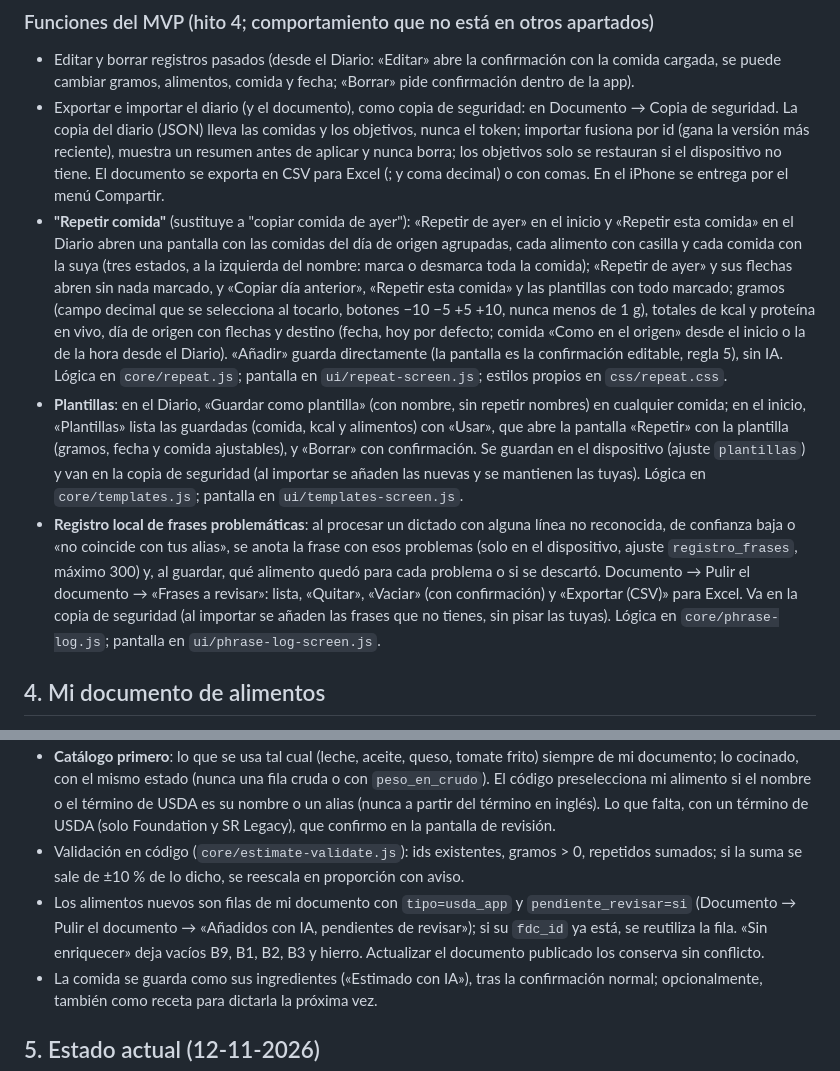
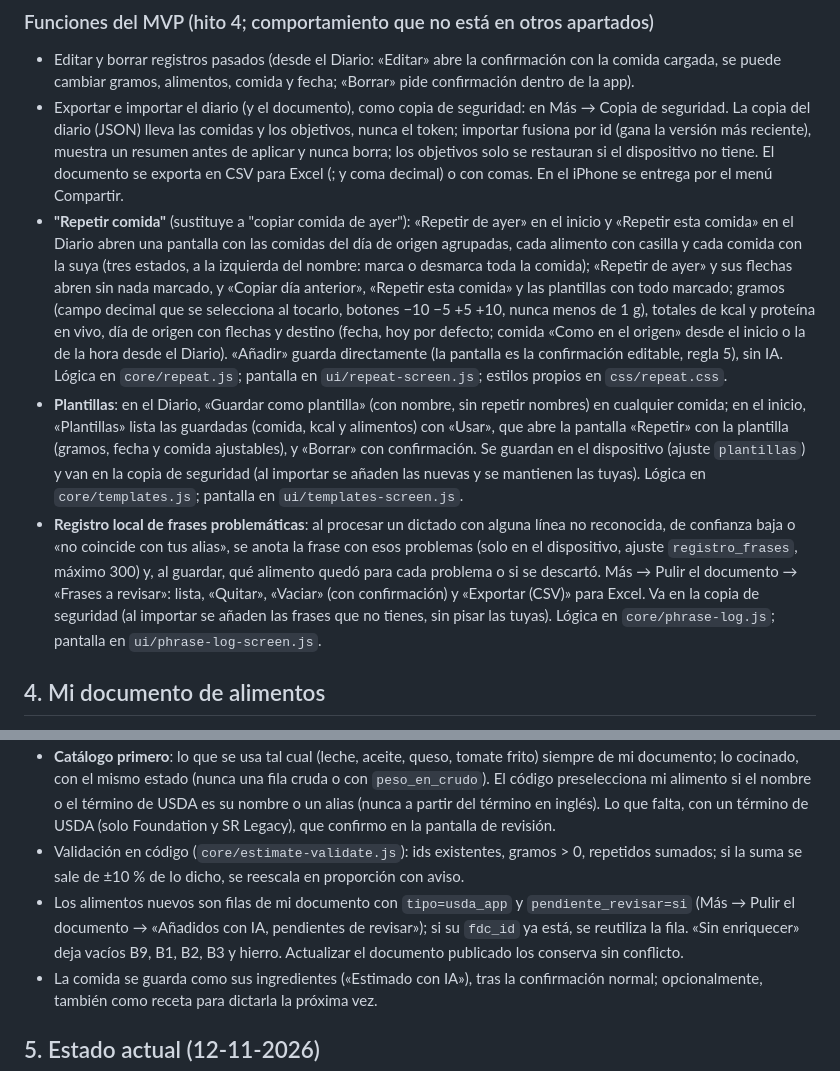
Before and after one commit to victor-rueda02/nutrition-tracker, a Markdown page: CLAUDE.md, 2 parts joined by grey strips. Rendered like a GitHub page.

Commit message:
CLAUDE.md: rutas de menú con la navegación actual (Más → …)
Co-Authored-By: Claude Opus 5.5 <noreply@anthropic.com>

```diff
--- a/CLAUDE.md
+++ b/CLAUDE.md
@@ -60,10 +60,10 @@ Prioridad: llegar cuanto antes a un MVP usable en el iPhone. Después, la tarea
 
 ### Funciones del MVP (hito 4; comportamiento que no está en otros apartados)
 - Editar y borrar registros pasados (desde el Diario: «Editar» abre la confirmación con la comida cargada, se puede cambiar gramos, alimentos, comida y fecha; «Borrar» pide confirmación dentro de la app).
-- Exportar e importar el diario (y el documento), como copia de seguridad: en Documento → Copia de seguridad. La copia del diario (JSON) lleva las comidas y los objetivos, nunca el token; importar fusiona por id (gana la versión más reciente), muestra un resumen antes de aplicar y nunca borra; los objetivos solo se restauran si el dispositivo no tiene. El documento se exporta en CSV para Excel (; y coma decimal) o con comas. En el iPhone se entrega por el menú Compartir.
+- Exportar e importar el diario (y el documento), como copia de seguridad: en Más → Copia de seguridad. La copia del diario (JSON) lleva las comidas y los objetivos, nunca el token; importar fusiona por id (gana la versión más reciente), muestra un resumen antes de aplicar y nunca borra; los objetivos solo se restauran si el dispositivo no tiene. El documento se exporta en CSV para Excel (; y coma decimal) o con comas. En el iPhone se entrega por el menú Compartir.
 - **"Repetir comida"** (sustituye a "copiar comida de ayer"): «Repetir de ayer» en el inicio y «Repetir esta comida» en el Diario abren una pantalla con las comidas del día de origen agrupadas, cada alimento con casilla y cada comida con la suya (tres estados, a la izquierda del nombre: marca o desmarca toda la comida); «Repetir de ayer» y sus flechas abren sin nada marcado, y «Copiar día anterior», «Repetir esta comida» y las plantillas con todo marcado; gramos (campo decimal que se selecciona al tocarlo, botones −10 −5 +5 +10, nunca menos de 1 g), totales de kcal y proteína en vivo, día de origen con flechas y destino (fecha, hoy por defecto; comida «Como en el origen» desde el inicio o la de la hora desde el Diario). «Añadir» guarda directamente (la pantalla es la confirmación editable, regla 5), sin IA. Lógica en `core/repeat.js`; pantalla en `ui/repeat-screen.js`; estilos propios en `css/repeat.css`.
 - **Plantillas**: en el Diario, «Guardar como plantilla» (con nombre, sin repetir nombres) en cualquier comida; en el inicio, «Plantillas» lista las guardadas (comida, kcal y alimentos) con «Usar», que abre la pantalla «Repetir» con la plantilla (gramos, fecha y comida ajustables), y «Borrar» con confirmación. Se guardan en el dispositivo (ajuste `plantillas`) y van en la copia de seguridad (al importar se añaden las nuevas y se mantienen las tuyas). Lógica en `core/templates.js`; pantalla en `ui/templates-screen.js`.
-- **Registro local de frases problemáticas**: al procesar un dictado con alguna línea no reconocida, de confianza baja o «no coincide con tus alias», se anota la frase con esos problemas (solo en el dispositivo, ajuste `registro_frases`, máximo 300) y, al guardar, qué alimento quedó para cada problema o si se descartó. Documento → Pulir el documento → «Frases a revisar»: lista, «Quitar», «Vaciar» (con confirmación) y «Exportar (CSV)» para Excel. Va en la copia de seguridad (al importar se añaden las frases que no tienes, sin pisar las tuyas). Lógica en `core/phrase-log.js`; pantalla en `ui/phrase-log-screen.js`.
+- **Registro local de frases problemáticas**: al procesar un dictado con alguna línea no reconocida, de confianza baja o «no coincide con tus alias», se anota la frase con esos problemas (solo en el dispositivo, ajuste `registro_frases`, máximo 300) y, al guardar, qué alimento quedó para cada problema o si se descartó. Más → Pulir el documento → «Frases a revisar»: lista, «Quitar», «Vaciar» (con confirmación) y «Exportar (CSV)» para Excel. Va en la copia de seguridad (al importar se añaden las frases que no tienes, sin pisar las tuyas). Lógica en `core/phrase-log.js`; pantalla en `ui/phrase-log-screen.js`.
 
 ## 4. Mi documento de alimentos
 
@@ -128,7 +128,7 @@ Prioridad: llegar cuanto antes a un MVP usable en el iPhone. Después, la tarea
 - En una línea «no reconocido» por no estar en el catálogo, «Estimar con IA» pide a Gemini los ingredientes y gramos típicos en España **del plato terminado** (la misma excepción a "todo en crudo" que las recetas). Cantidad: la que dije (la lee el código); si no la dije, la ración de la IA, marcada «ración estimada».
 - **Catálogo primero**: lo que se usa tal cual (leche, aceite, queso, tomate frito) siempre de mi documento; lo cocinado, con el mismo estado (nunca una fila cruda o con `peso_en_crudo`). El código preselecciona mi alimento si el nombre o el término de USDA es su nombre o un alias (nunca a partir del término en inglés). Lo que falta, con un término de USDA (solo Foundation y SR Legacy), que confirmo en la pantalla de revisión.
 - Validación en código (`core/estimate-validate.js`): ids existentes, gramos > 0, repetidos sumados; si la suma se sale de ±10 % de lo dicho, se reescala en proporción con aviso.
-- Los alimentos nuevos son filas de mi documento con `tipo=usda_app` y `pendiente_revisar=si` (Documento → Pulir el documento → «Añadidos con IA, pendientes de revisar»); si su `fdc_id` ya está, se reutiliza la fila. «Sin enriquecer» deja vacíos B9, B1, B2, B3 y hierro. Actualizar el documento publicado los conserva sin conflicto.
+- Los alimentos nuevos son filas de mi documento con `tipo=usda_app` y `pendiente_revisar=si` (Más → Pulir el documento → «Añadidos con IA, pendientes de revisar»); si su `fdc_id` ya está, se reutiliza la fila. «Sin enriquecer» deja vacíos B9, B1, B2, B3 y hierro. Actualizar el documento publicado los conserva sin conflicto.
 - La comida se guarda como sus ingredientes («Estimado con IA»), tras la confirmación normal; opcionalmente, también como receta para dictarla la próxima vez.
 
 ## 5. Estado actual (12-11-2026)
```
